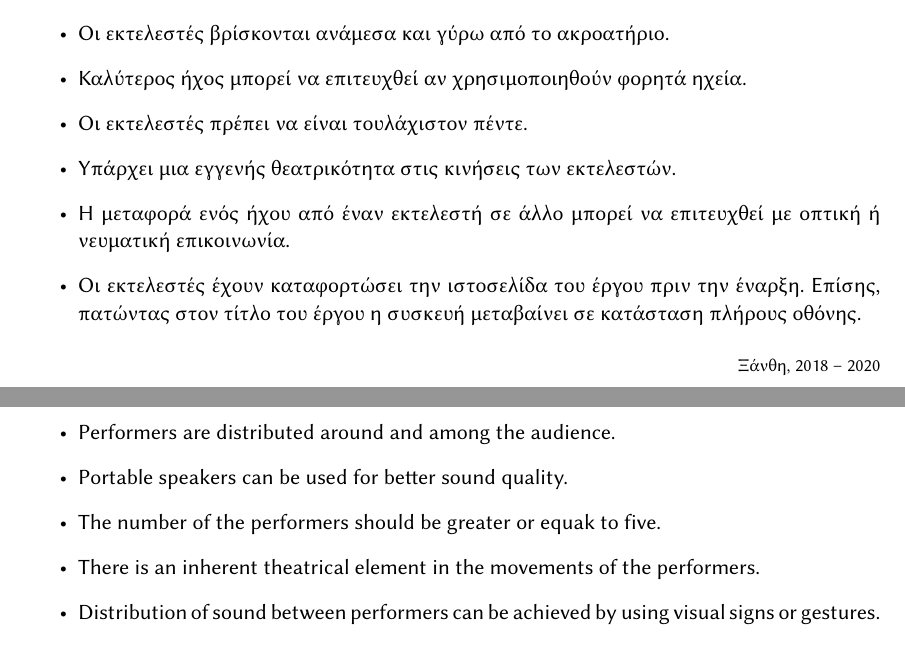
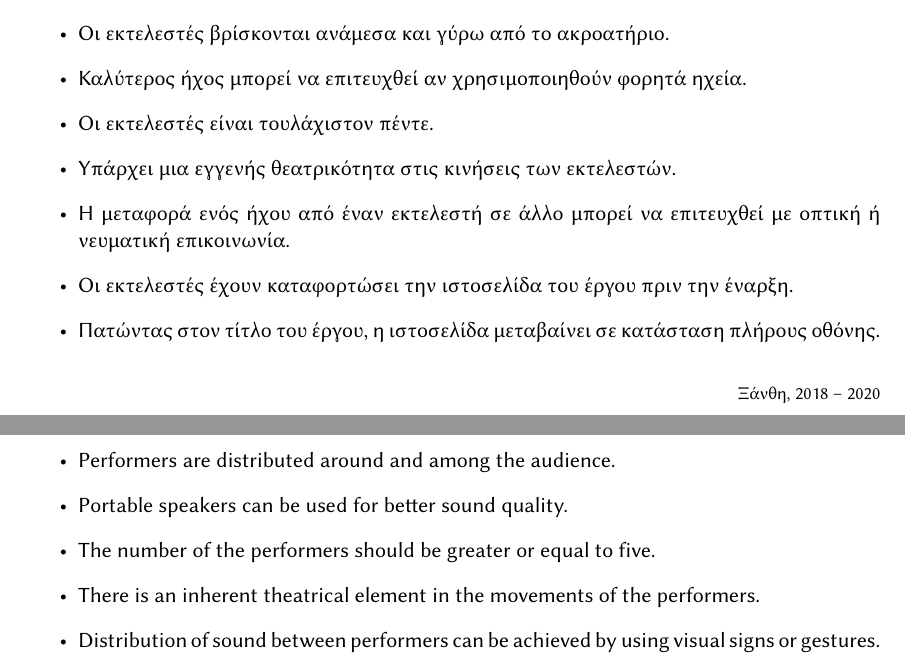
Before and after one commit to tsmtzs/pieceForSmartphoneOrchestra, a LaTeX book (score/pieceAScore.tex): two parts of pages 4 and 6 of 6, joined at a grey line, cut so that both start at the same text. Compiled offline with XeLaTeX.

Commit message:
Changes in score/pieceAScore.tex.

```diff
--- a/score/pieceAScore.tex
+++ b/score/pieceAScore.tex
@@ -84,11 +84,15 @@
 \begin{itemize}
 \item Οι εκτελεστές βρίσκονται ανάμεσα και γύρω από το ακροατήριο.
 \item Καλύτερος ήχος μπορεί να επιτευχθεί αν χρησιμοποιηθούν φορητά ηχεία.
-\item Οι εκτελεστές πρέπει να είναι τουλάχιστον πέντε.
+\item Οι εκτελεστές είναι τουλάχιστον πέντε.
 \item Υπάρχει μια εγγενής θεατρικότητα στις κινήσεις των εκτελεστών.
 \item Η μεταφορά ενός ήχου από έναν εκτελεστή σε άλλο μπορεί να επιτευχθεί με οπτική ή νευματική επικοινωνία.
-\item Οι εκτελεστές έχουν καταφορτώσει την ιστοσελίδα του έργου πριν την έναρξη. Επίσης, πατώντας στον τίτλο του έργου η συσκευή μεταβαίνει σε κατάσταση πλήρους οθόνης.
+\item Οι εκτελεστές έχουν καταφορτώσει την ιστοσελίδα του έργου πριν την έναρξη.
+\item Πατώντας στον τίτλο του έργου, η ιστοσελίδα μεταβαίνει σε κατάσταση πλήρους οθόνης.
 \end{itemize}
+
+\vspace{1ex}
+
 {\footnotesize\phantom{}\hfill Ξάνθη, 2018 -- 2020}
 
 \newpage
@@ -114,8 +118,9 @@
 \begin{itemize}
 \item Performers are distributed around and among the audience.
 \item Portable speakers can be used for better sound quality.
-\item The number of the performers should be greater or equak to five.
+\item The number of the performers should be greater or equal to five.
 \item There is an inherent theatrical element in the movements of the performers.
 \item Distribution of sound between performers can be achieved by using visual signs  or gestures.
-\item Performers download the web page of the piece before the performance starts. Fullscreen mode can be enabled by cicking on the title.
+\item Performers download the web page of the piece before the performance starts.
+\item Fullscreen mode can be enabled by cicking on the title.
 \end{itemize}
```
Also changed, not shown: score/pieceAScore.tex (11 more changed lines).
